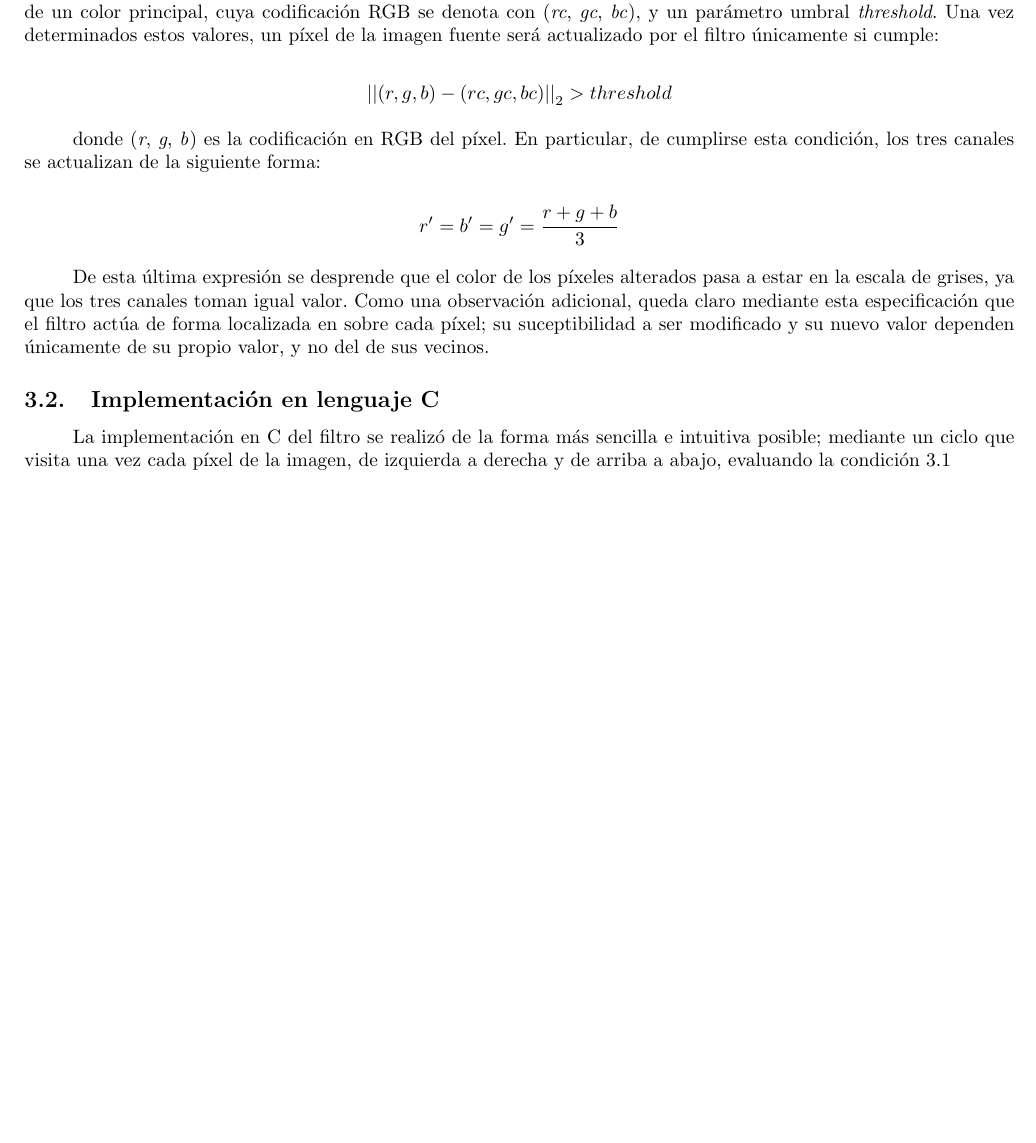
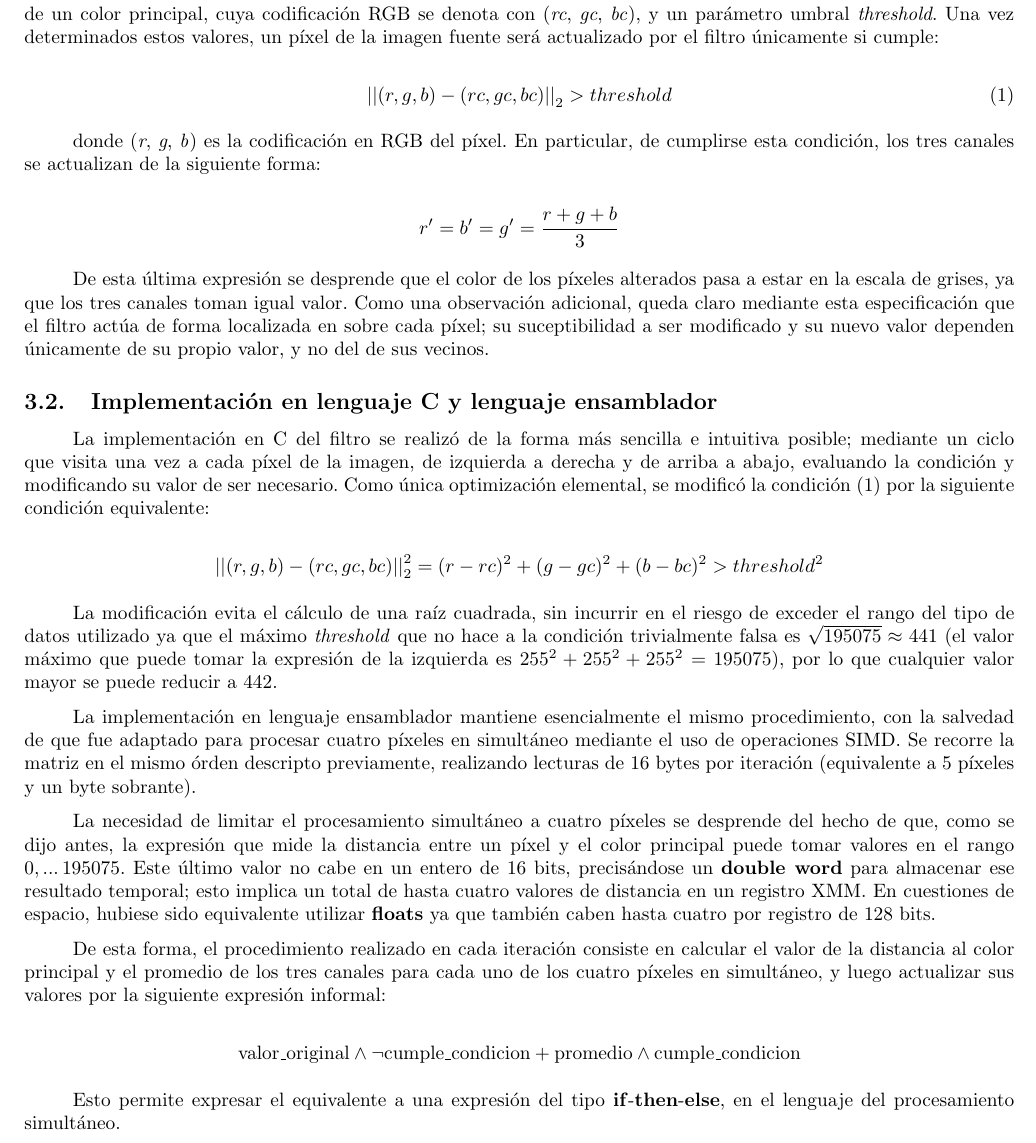
Before and after one commit to ealmansi/orga2-tp2, a LaTeX paper (informe/informe.tex, which reads informe/handy.sty, informe/secciones/filtro_color/filtro_color.tex): part of page 4 of 7, cut so that both start at the same text, the shorter picture padded with empty space. Compiled offline with pdfLaTeX.

Commit message:
Un poco más de filtro color

```diff
--- a/informe/handy.sty
+++ b/informe/handy.sty
@@ -1,3 +1,5 @@
 \newcommand{\param}[1]{\emph{#1}}
 
 \newcommand{\vectornorm}[1]{\left|\left|#1\right|\right|_2}
+
+\newcommand{\tipo}[1]{\textbf{#1}}
--- a/informe/informe.tex
+++ b/informe/informe.tex
@@ -18,6 +18,8 @@
 \newcommand{\RNum}[1]{\uppercase\expandafter{\romannumeral #1\relax}}
 \usepackage{parskip}
 \usepackage{handy}
+\usepackage{listings}
+
 
 % -- Documento --
 \begin{document}
--- a/informe/secciones/filtro_color/filtro_color.tex
+++ b/informe/secciones/filtro_color/filtro_color.tex
@@ -6,7 +6,10 @@ El filtro de color es una transformación sobre imágenes a color que tiene el e
 
 La forma en la cual se especifica el rango de colores que deberá permanecer inmutado es mediante la elección de un color principal, cuya codificación RGB se denota con (\param{rc}, \param{gc}, \param{bc}), y un parámetro umbral \param{threshold}. Una vez determinados estos valores, un píxel de la imagen fuente será actualizado por el filtro únicamente si cumple:
 
-$$ \vectornorm{(r, g, b) - (rc, gc, bc)} > threshold \label{condicion}$$
+
+\begin{equation} \label{filtro-color-condicion}
+\vectornorm{(r, g, b) - (rc, gc, bc)} > threshold
+\end{equation}
 
 donde (\param{r}, \param{g}, \param{b}) es la codificación en RGB del píxel. En particular, de cumplirse esta condición, los tres canales se actualizan de la siguiente forma:
 
@@ -14,9 +17,23 @@ $$ r' = b' = g' = \frac{r + g + b}{3} $$
 
 De esta última expresión se desprende que el color de los píxeles alterados pasa a estar en la escala de grises, ya que los tres canales toman igual valor. Como una observación adicional, queda claro mediante esta especificación que el filtro actúa de forma localizada en sobre cada píxel; su suceptibilidad a ser modificado y su nuevo valor dependen únicamente de su propio valor, y no del de sus vecinos.
 
-\subsection{Implementación en lenguaje C}
+\subsection{Implementación en lenguaje C y lenguaje ensamblador}
 
-La implementación en C del filtro se realizó de la forma más sencilla e intuitiva posible; mediante un ciclo que visita una vez cada píxel de la imagen, de izquierda a derecha y de arriba a abajo, evaluando la condición \ref{condicion}
+La implementación en C del filtro se realizó de la forma más sencilla e intuitiva posible; mediante un ciclo que visita una vez a cada píxel de la imagen, de izquierda a derecha y de arriba a abajo, evaluando la condición y modificando su valor de ser necesario. Como única optimización elemental, se modificó la condición (\ref{filtro-color-condicion}) por la siguiente condición equivalente:
+
+$$\vectornorm{(r, g, b) - (rc, gc, bc)}^2 = (r - rc)^2 + (g - gc)^2 + (b - bc)^2 > threshold^2$$
+
+La modificación evita el cálculo de una raíz cuadrada, sin incurrir en el riesgo de exceder el rango del tipo de datos utilizado ya que el máximo \param{threshold} que no hace a la condición trivialmente falsa es $\sqrt{195075} \approx 441$ (el valor máximo que puede tomar la expresión de la izquierda es $255^2 + 255^2 + 255^2 = 195075$), por lo que cualquier valor mayor se puede reducir a $442$.
+
+La implementación en lenguaje ensamblador mantiene esencialmente el mismo procedimiento, con la salvedad de que fue adaptado para procesar cuatro píxeles en simultáneo mediante el uso de operaciones SIMD. Se recorre la matriz en el mismo órden descripto previamente, realizando lecturas de 16 bytes por iteración (equivalente a 5 píxeles y un byte sobrante).
+
+La necesidad de limitar el procesamiento simultáneo a cuatro píxeles se desprende del hecho de que, como se dijo antes, la expresión que mide la distancia entre un píxel y el color principal puede tomar valores en el rango $0, ... \,195075$. Este último valor no cabe en un entero de 16 bits, precisándose un \tipo{double word} para almacenar ese resultado temporal; esto implica un total de hasta cuatro valores de distancia en un registro XMM. En cuestiones de espacio, hubiese sido equivalente utilizar \tipo{floats} ya que también caben hasta cuatro por registro de 128 bits.
+
+De esta forma, el procedimiento realizado en cada iteración consiste en calcular el valor de la distancia al color principal y el promedio de los tres canales para cada uno de los cuatro píxeles en simultáneo, y luego actualizar sus valores por la siguiente expresión informal:
+
+$$\text{valor\_original} \land \lnot \text{cumple\_condicion} + \text{promedio} \land \text{cumple\_condicion}$$
+
+Esto permite expresar el equivalente a una expresión del tipo \textbf{if}-\textbf{then}-\textbf{else}, en el lenguaje del procesamiento simultáneo.
 
 
 % Describir ocmo funciona el filtro.
```
